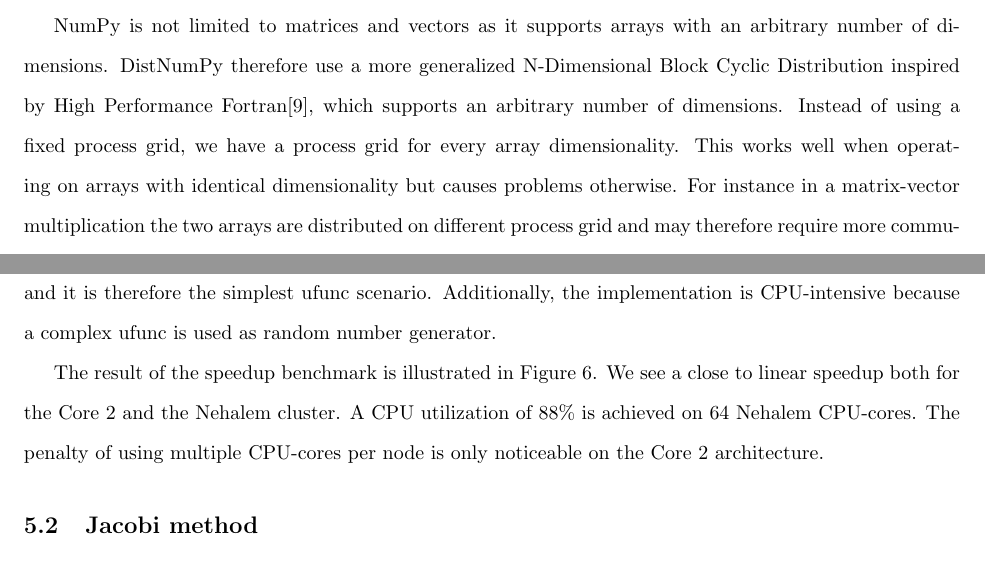
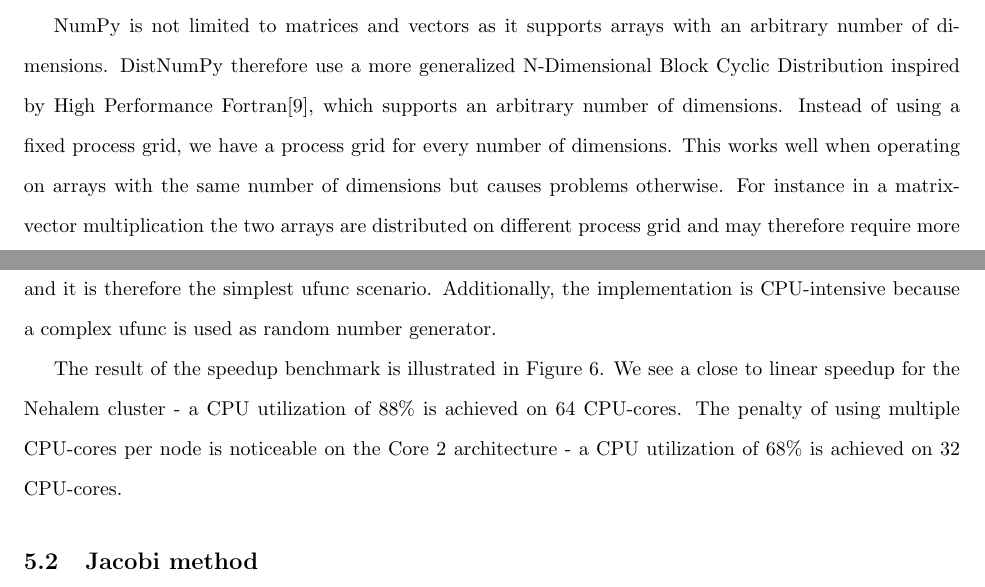
Before and after one commit to seyatutome/distnumpy, a LaTeX paper (papers/ICS10/main.tex): two parts of pages 6 and 12 of 16, joined at a grey line, cut so that both start at the same text. Compiled offline with LaTeX, dvips and Ghostscript.

Commit message:
work on ICS10 paper - submitted to the peer review process of ICS10

```diff
--- a/papers/ICS10/main.tex
+++ b/papers/ICS10/main.tex
@@ -519,7 +519,7 @@
 \subsection{Data layout}
 Two-Dimensional Block Cyclic Distribution is a very popular distribution scheme and it is used in numerical libraries like ScaLAPACK\cite{Blackford96} and LINPACK\cite{linpack79}. It supports matrices and vectors and has a good load balance in numerical problems that have a diagonal computation workflow e.g. Gaussian elimination. The distribution scheme works by arranging all MPI-processes in a two dimensional grid and then distributing data-blocks in a round-robin fashion either along one or both grid dimensions (Figure \ref {fig:datalayout}); the result is a well-balanced distribution.
 
-NumPy is not limited to matrices and vectors as it supports arrays with an arbitrary number of dimensions. DistNumPy therefore use a more generalized N-Dimensional Block Cyclic Distribution inspired by High Performance Fortran\cite{Loveman93}, which supports an arbitrary number of dimensions. Instead of using a fixed process grid, we have a process grid for every array dimensionality. This works well when operating on arrays with identical dimensionality but causes problems otherwise. For instance in a matrix-vector multiplication the two arrays are distributed on different process grid and may therefore require more communication. ScaLAPACK solves the problem by distributing vectors on two-dimensional process grids instead of one-dimensional process grids, but this will result in vector operations that cannot utilize all available processors. An alternative solution is to redistribute the data between a series of identically leveled BLAS operations using a fast runtime redistribution algorithm like \cite{PrylliT97} demonstrates.
+NumPy is not limited to matrices and vectors as it supports arrays with an arbitrary number of dimensions. DistNumPy therefore use a more generalized N-Dimensional Block Cyclic Distribution inspired by High Performance Fortran\cite{Loveman93}, which supports an arbitrary number of dimensions. Instead of using a fixed process grid, we have a process grid for every number of dimensions. This works well when operating on arrays with the same number of dimensions but causes problems otherwise. For instance in a matrix-vector multiplication the two arrays are distributed on different process grid and may therefore require more communication. ScaLAPACK solves the problem by distributing vectors on two-dimensional process grids instead of one-dimensional process grids, but this will result in vector operations that cannot utilize all available processors. An alternative solution is to redistribute the data between a series of identically leveled BLAS operations using a fast runtime redistribution algorithm like \cite{PrylliT97} demonstrates.
 
 
 \subsection{Operation dispatching}
@@ -676,7 +676,7 @@
 \subsection{Monte Carlo simulation}
 A Distributed Monte Carlo simulation is embarrassingly parallel and requires a minimum of communication.  This is also the case when using DistNumPy because ufuncs are only applied on identically shaped arrays and it is therefore the simplest ufunc scenario. Additionally, the implementation is CPU-intensive because a complex ufunc is used as random number generator.
 
-The result of the speedup benchmark is illustrated in Figure \ref{fig:MonteCarlo}. We see a close to linear speedup both for the Core 2 and the Nehalem cluster. A CPU utilization of 88\% is achieved on 64 Nehalem CPU-cores.\begin{tiny}\end{tiny} The penalty of using multiple CPU-cores per node is only noticeable on the Core 2 architecture.
+The result of the speedup benchmark is illustrated in Figure \ref{fig:MonteCarlo}. We see a close to linear speedup for the Nehalem cluster - a CPU utilization of 88\% is achieved on 64 CPU-cores. The penalty of using multiple CPU-cores per node is noticeable on the Core 2 architecture - a CPU utilization of 68\% is achieved on 32 CPU-cores.
 
 \begin{figure*}%
   \begin{center}%
```
Also changed, not shown: papers/ICS10/gfx/JacobiStrongSMP.ps, papers/ICS10/gfx/MonteCarloStrongSMP.ps, papers/ICS10/gfx/NbodyStrongSMP.ps, papers/ICS10/main.tex (6 more changed lines).
